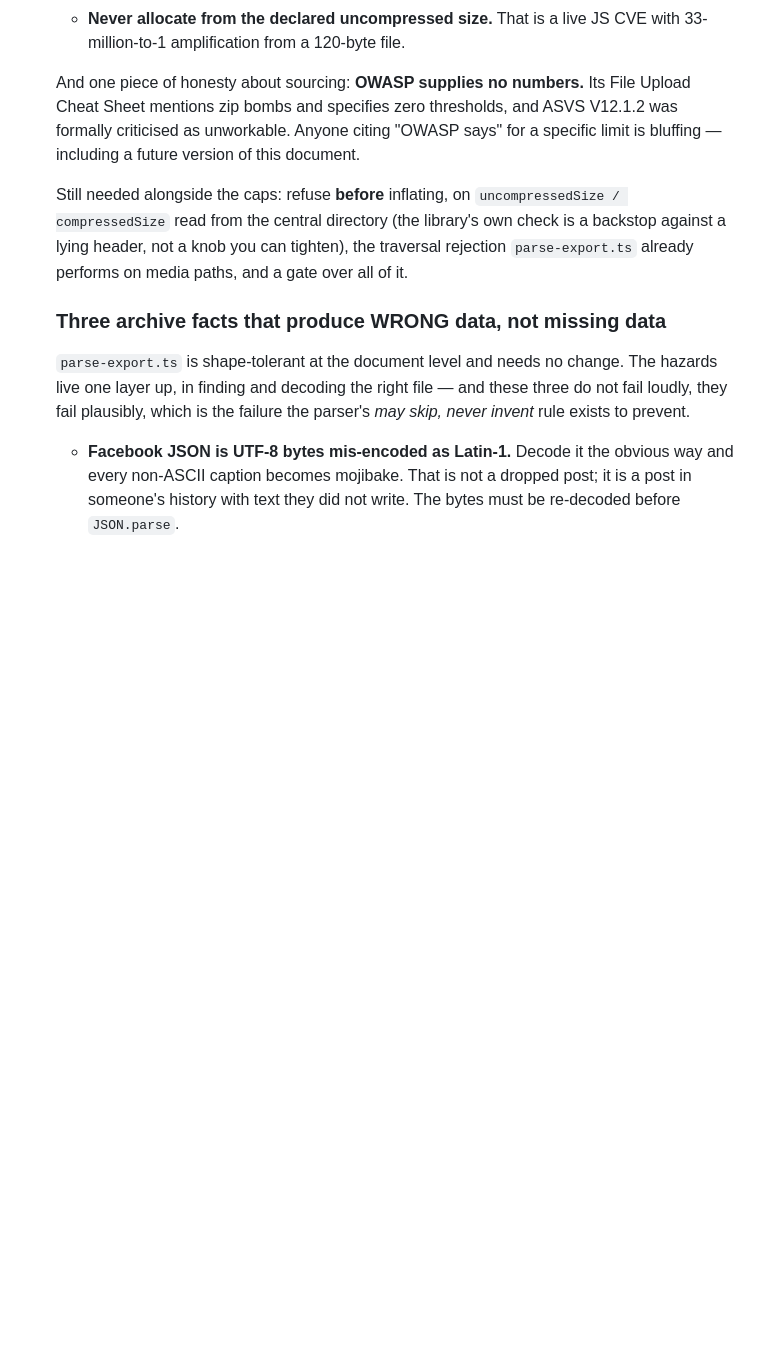
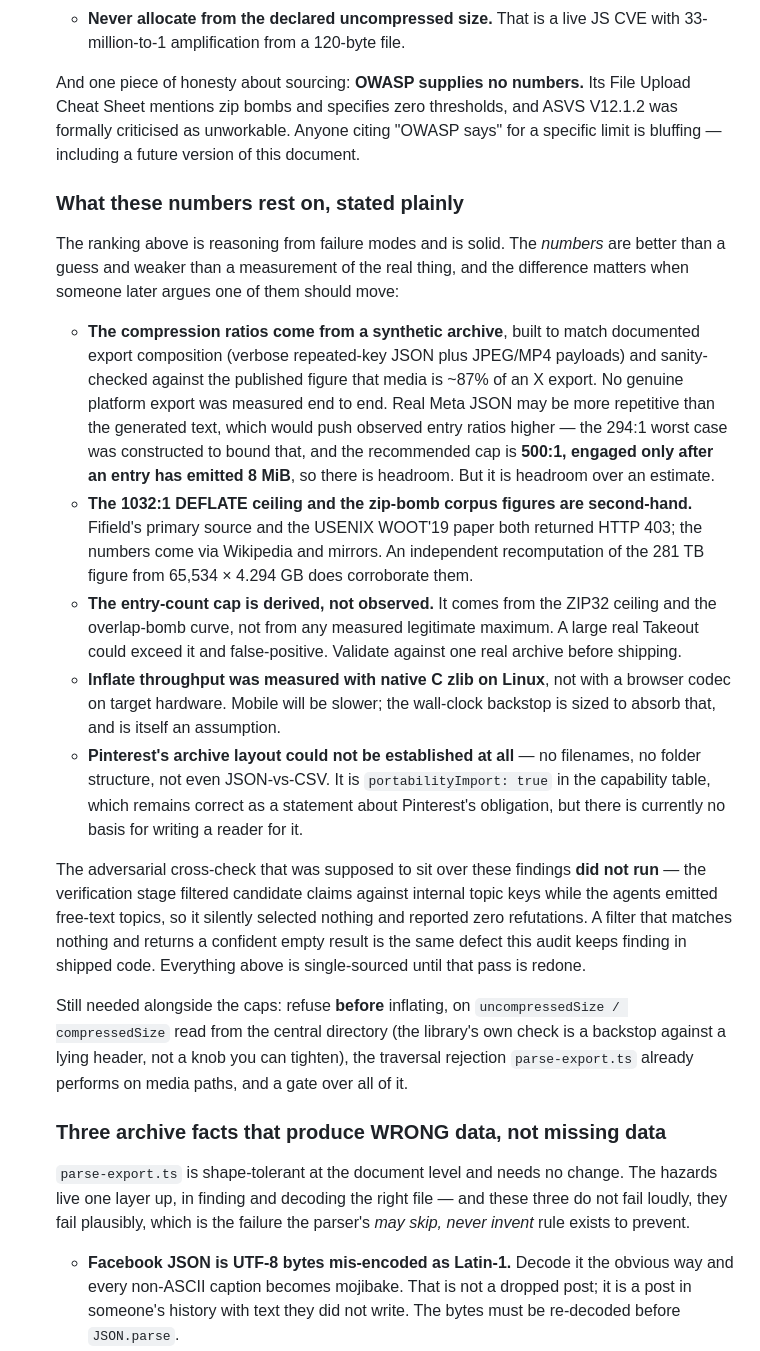
Before and after one commit to michaelbucolo/mesh-me, a Markdown page: docs/SURFACE_AUDIT.md, the part around the change. Drawn GitHub-style; blank space fills up the shorter version.

Commit message:
The adversarial pass I said had run did not run
The design workflow behind the last three commits was written to fan out five
investigations and then adversarially refute every claim that drives a security
limit or a database write. It returned verified: 0 and refuted: [].

The verification stage selected candidates by comparing each investigation's
`topic` against a set of internal keys — 'archive-layouts', 'bomb-thresholds',
'write-path' — while the schema let each agent write its own free-text topic
("Defensible numeric limits for parsing an untrusted ZIP..."). Nothing ever
matched, the candidate list stayed empty, and parallel([]) resolved to [] without
a sound. A filter that matches nothing and returns a confident empty result is
precisely the defect this audit keeps finding in shipped code, and I built one.

So the numbers in the preceding commit are single-sourced. The ranking is
reasoning from failure modes and stands on its own; the figures are better than a
guess and weaker than a measurement of the real thing, and this records which is
which:

  - The compression ratios come from a SYNTHETIC archive built to match
    documented export composition, not from a genuine platform export. The 294:1
    worst case was constructed to bound the uncertainty and the recommended cap
    is 500:1 engaged after 8 MiB, so there is headroom — over an estimate.
  - The 1032:1 DEFLATE ceiling and the zip-bomb corpus figures are second-hand:
    Fifield's primary source and the USENIX WOOT'19 paper both returned 403. An
    independent recomputation of the 281 TB figure does corroborate them.
  - The entry-count cap is derived from the ZIP32 ceiling, not observed from a
    real archive, and a large Takeout could false-positive on it.
  - Inflate throughput was measured with native C zlib on Linux, not a browser
    codec on target hardware.
  - Pinterest's archive layout could not be established AT ALL — no filenames, no
    structure, not even JSON versus CSV. portabilityImport: true remains correct
    as a statement about Pinterest's obligation, but there is no basis today for
    writing a reader.

Recorded in the document rather than only in a chat message, because the document
is what someone will read when they argue one of these limits should move.

Co-Authored-By: Claude Opus 5 <noreply@anthropic.com>
Claude-Session: https://claude.ai/code/session_01Jzf9XU1fcFhZda2S2h1HTH

```diff
--- a/docs/SURFACE_AUDIT.md
+++ b/docs/SURFACE_AUDIT.md
@@ -282,6 +282,44 @@ orphans.
    ASVS V12.1.2 was formally criticised as unworkable. Anyone citing "OWASP says"
    for a specific limit is bluffing — including a future version of this document.
 
+   ### What these numbers rest on, stated plainly
+
+   The ranking above is reasoning from failure modes and is solid. The *numbers*
+   are better than a guess and weaker than a measurement of the real thing, and
+   the difference matters when someone later argues one of them should move:
+
+   - **The compression ratios come from a synthetic archive**, built to match
+     documented export composition (verbose repeated-key JSON plus JPEG/MP4
+     payloads) and sanity-checked against the published figure that media is ~87%
+     of an X export. No genuine platform export was measured end to end. Real
+     Meta JSON may be more repetitive than the generated text, which would push
+     observed entry ratios higher — the 294:1 worst case was constructed to bound
+     that, and the recommended cap is **500:1, engaged only after an entry has
+     emitted 8 MiB**, so there is headroom. But it is headroom over an estimate.
+   - **The 1032:1 DEFLATE ceiling and the zip-bomb corpus figures are second-hand.**
+     Fifield's primary source and the USENIX WOOT'19 paper both returned HTTP 403;
+     the numbers come via Wikipedia and mirrors. An independent recomputation of
+     the 281 TB figure from 65,534 × 4.294 GB does corroborate them.
+   - **The entry-count cap is derived, not observed.** It comes from the ZIP32
+     ceiling and the overlap-bomb curve, not from any measured legitimate
+     maximum. A large real Takeout could exceed it and false-positive. Validate
+     against one real archive before shipping.
+   - **Inflate throughput was measured with native C zlib on Linux**, not with a
+     browser codec on target hardware. Mobile will be slower; the wall-clock
+     backstop is sized to absorb that, and is itself an assumption.
+   - **Pinterest's archive layout could not be established at all** — no
+     filenames, no folder structure, not even JSON-vs-CSV. It is
+     `portabilityImport: true` in the capability table, which remains correct as a
+     statement about Pinterest's obligation, but there is currently no basis for
+     writing a reader for it.
+
+   The adversarial cross-check that was supposed to sit over these findings **did
+   not run** — the verification stage filtered candidate claims against internal
+   topic keys while the agents emitted free-text topics, so it silently selected
+   nothing and reported zero refutations. A filter that matches nothing and
+   returns a confident empty result is the same defect this audit keeps finding
+   in shipped code. Everything above is single-sourced until that pass is redone.
+
    Still needed alongside the caps: refuse **before** inflating, on
    `uncompressedSize / compressedSize` read from the central directory (the
    library's own check is a backstop against a lying header, not a knob you can
```
